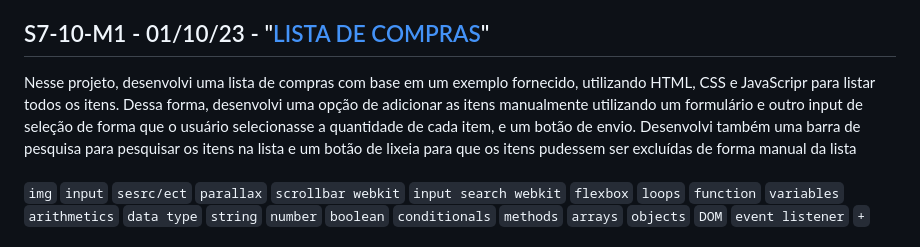
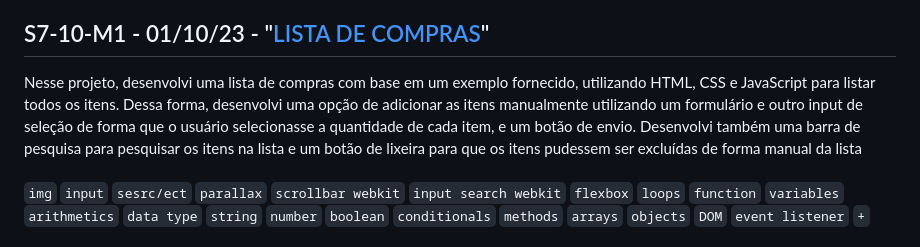
Before and after one commit to mariaclaratabosa/M1-PROJECTS, a Markdown page: README.md, the part around the change. Rendered like a GitHub page.

Commit message:
readme final

```diff
--- a/README.md
+++ b/README.md
@@ -179,7 +179,7 @@ Nesse projeto, desenvolvi uma lâmpada utilizando HTML, CSS e JavaScript, que po
 `flexbox` `backgroung image` `function` `variables` `arithmetics` `data type` `string` `boolean` `conditionals` `methods` `DOM` `event listener` `+`
 
 ## S7-10-M1 - 01/10/23 - "[LISTA DE COMPRAS](https://mariaclaratabosa.github.io/M1-PROJETOS/src/M1-SPRINT-7/S7-10-M1.html)"
-Nesse projeto, desenvolvi uma lista de compras com base em um exemplo fornecido, utilizando HTML, CSS e JavaScripr para listar todos os itens. Dessa forma, desenvolvi uma opção de adicionar as itens manualmente utilizando um formulário e outro input de seleção de forma que o usuário selecionasse a quantidade de cada item, e um botão de envio. Desenvolvi também uma barra de pesquisa para pesquisar os itens na lista e um botão de lixeia para que os itens pudessem ser excluídas de forma manual da lista<br />
+Nesse projeto, desenvolvi uma lista de compras com base em um exemplo fornecido, utilizando HTML, CSS e JavaScript para listar todos os itens. Dessa forma, desenvolvi uma opção de adicionar as itens manualmente utilizando um formulário e outro input de seleção de forma que o usuário selecionasse a quantidade de cada item, e um botão de envio. Desenvolvi também uma barra de pesquisa para pesquisar os itens na lista e um botão de lixeira para que os itens pudessem ser excluídas de forma manual da lista<br />
 <br />
 `img` `input` `sesrc/ect` `parallax` `scrollbar webkit` `input search webkit` `flexbox` `loops` `function` `variables` `arithmetics` `data type` `string` `number` `boolean` `conditionals` `methods` `arrays` `objects` `DOM` `event listener` `+`
 
```
